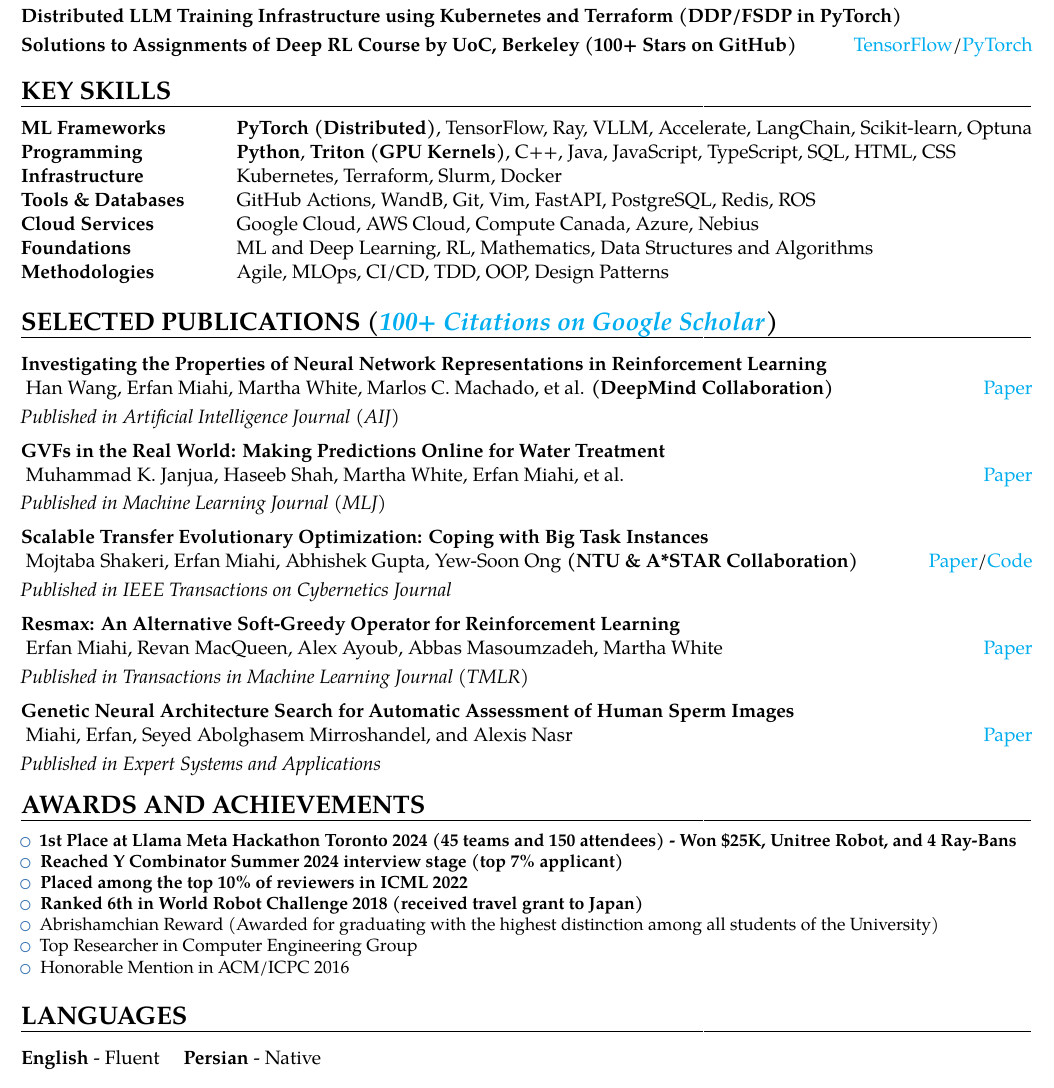
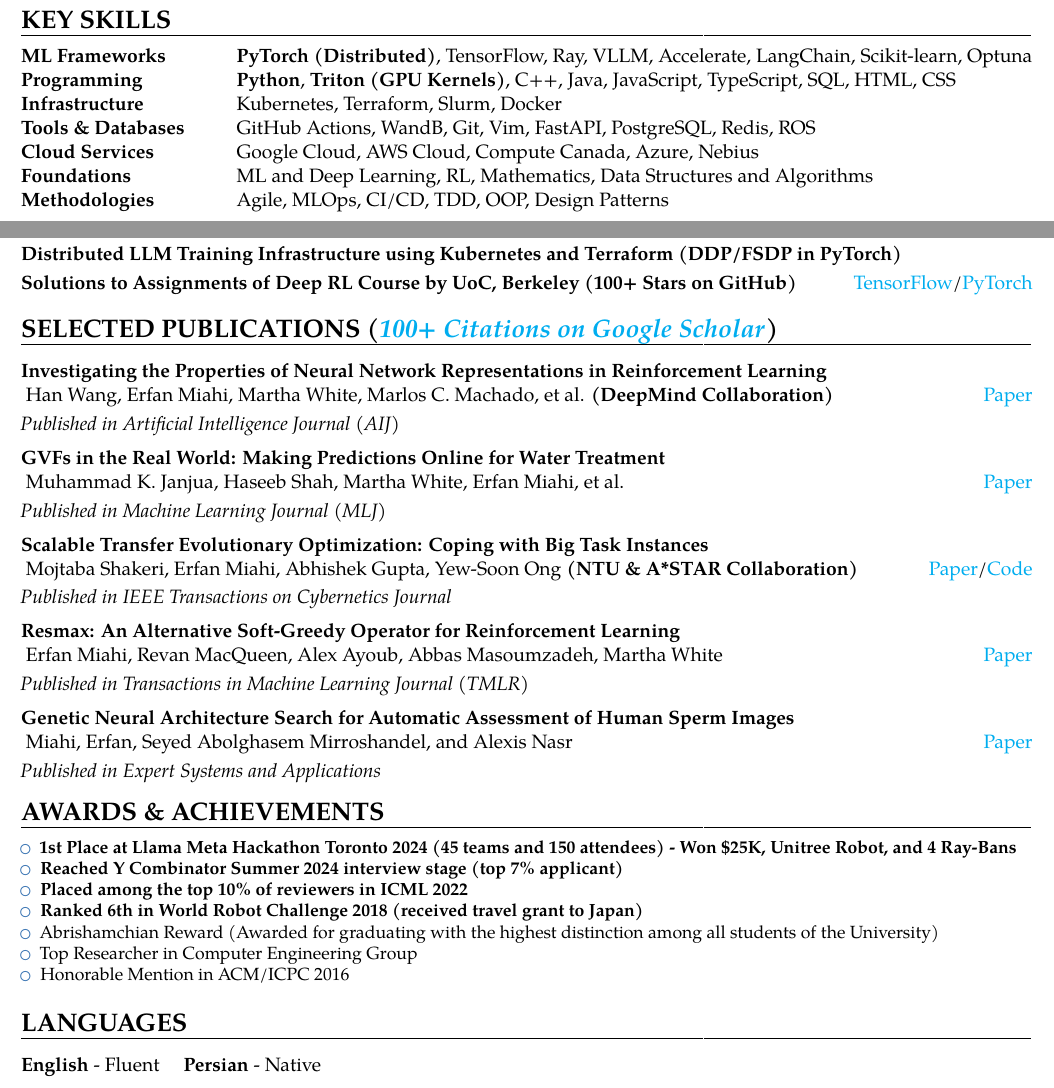
Before and after one commit to erfanMhi/2-page-CV, a LaTeX CV (main.tex, which reads sections/awards.tex): part of page 2 of 2 before the commit and two parts of pages 1 and 2 of 2 after it, the two joined at a grey line, cut so that both start at the same text. Compiled offline with pdfLaTeX.

Commit message:
chore: reorganize sections in main.tex and update awards section title for consistency

```diff
--- a/main.tex
+++ b/main.tex
@@ -37,13 +37,13 @@
 \vspace{-6.2mm}
 \input{sections/skills_highlight.tex}
 \vspace{-2mm}
+\input{sections/key_skills.tex}
+\vspace{-2mm}
 \input{sections/experiences.tex}
 \vspace{-2mm}
 \input{sections/education.tex}
 \vspace{-2mm}
 \input{sections/projects.tex}
-\vspace{-2mm}
-\input{sections/key_skills.tex}
 \vspace{-2mm}
 \input{sections/publications.tex}
 \vspace{-2mm}
--- a/sections/awards.tex
+++ b/sections/awards.tex
@@ -1,4 +1,4 @@
-\section{AWARDS AND ACHIEVEMENTS}
+\section{AWARDS \& ACHIEVEMENTS}
 \begin{minipage}{\maincolumnwidth}%
 	\small{
     	\begin{itemize}
```
